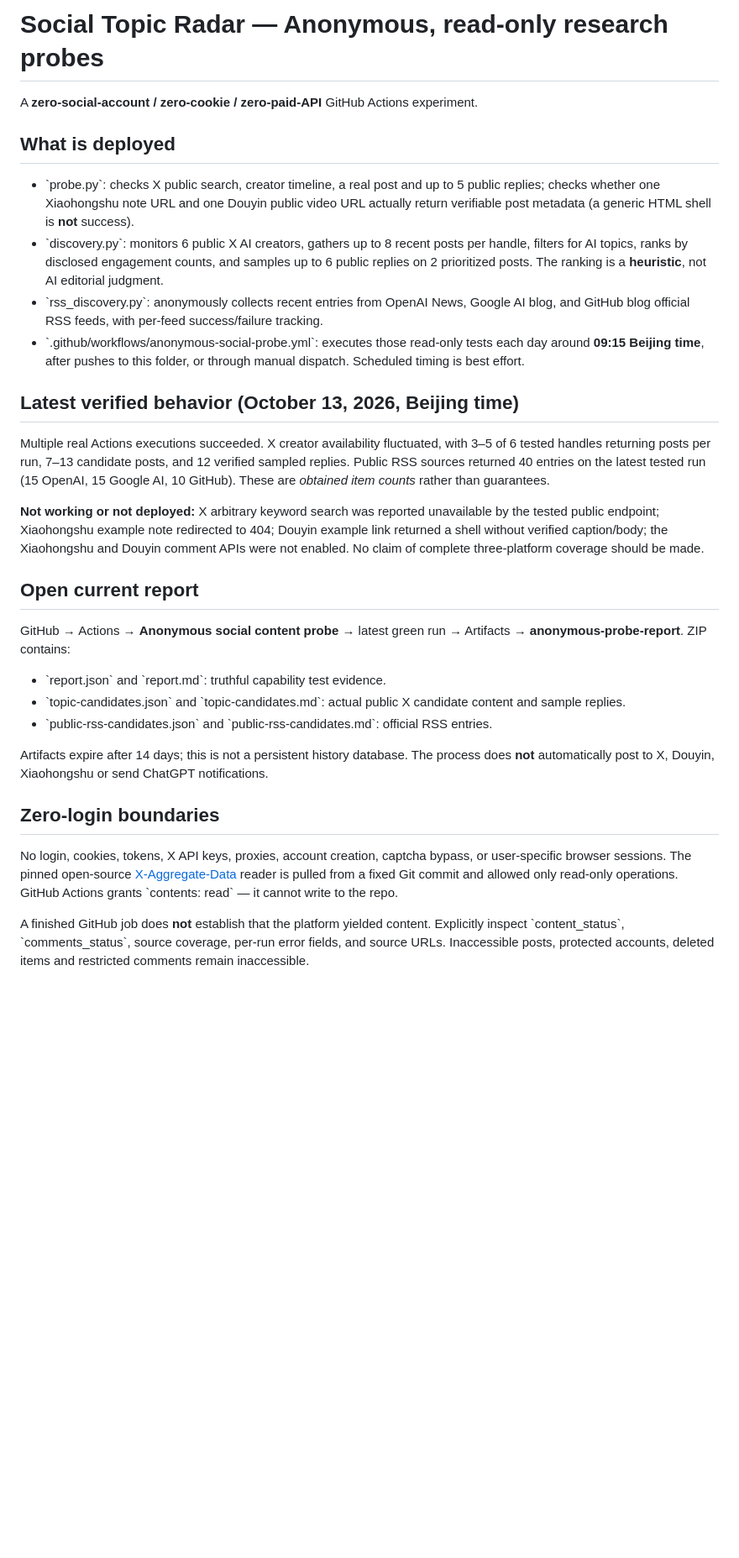
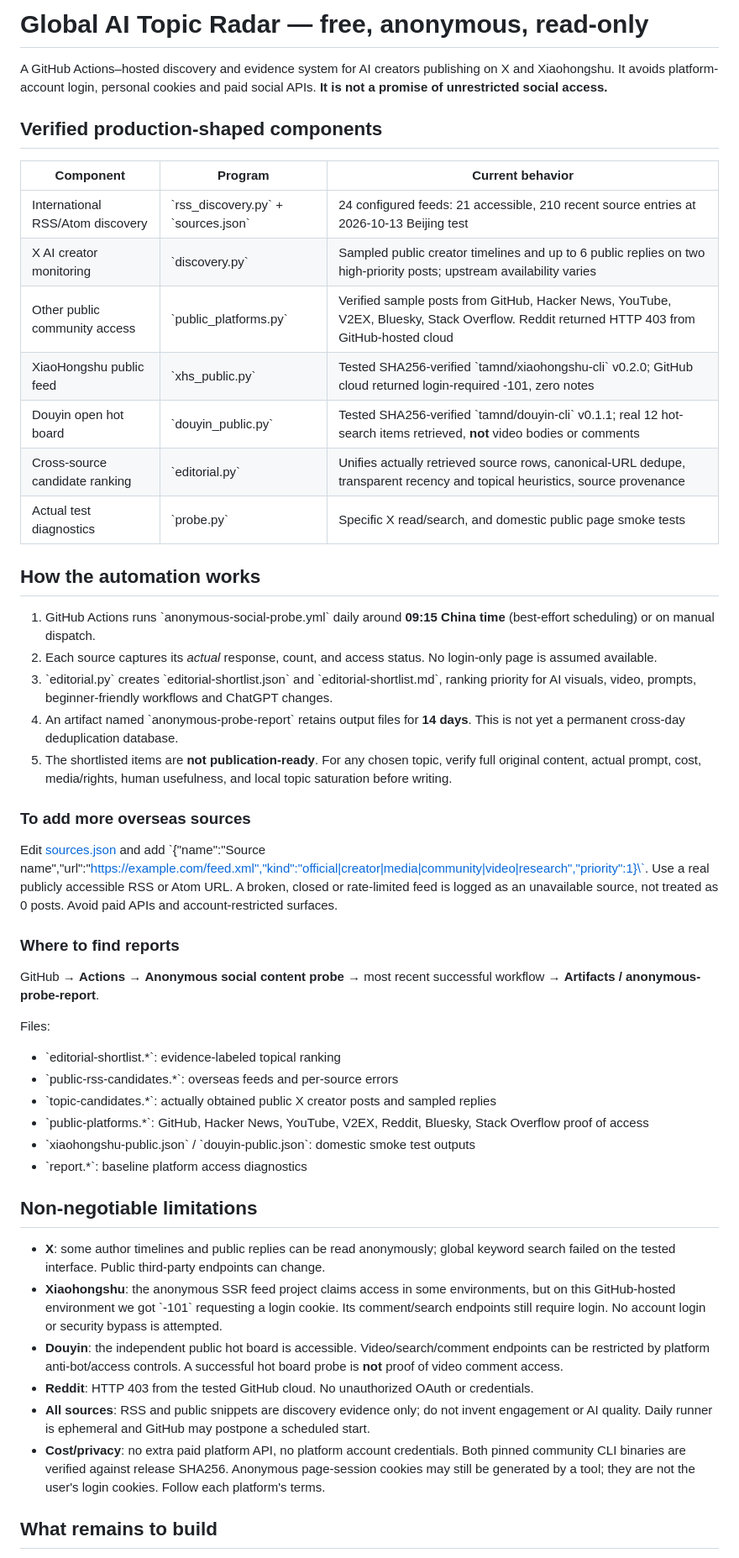
Before and after one commit to chenyang-99/codex, a Markdown page: social-topic-radar/README.md, the part around one of its changes. Shown at 84% size. Drawn GitHub-style; blank space fills up the shorter version.

Commit message:
docs: publish real global 24-feed system and domestic anonymity test evidence

```diff
--- a/social-topic-radar/README.md
+++ b/social-topic-radar/README.md
@@ -1,33 +1,51 @@
-# Social Topic Radar — Anonymous, read-only research probes
+# Global AI Topic Radar — free, anonymous, read-only
 
-A **zero-social-account / zero-cookie / zero-paid-API** GitHub Actions experiment.
+A GitHub Actions–hosted discovery and evidence system for AI creators publishing on X and Xiaohongshu. It avoids platform-account login, personal cookies and paid social APIs. **It is not a promise of unrestricted social access.**
 
-## What is deployed
+## Verified production-shaped components
 
-- \`probe.py\`: checks X public search, creator timeline, a real post and up to 5 public replies; checks whether one Xiaohongshu note URL and one Douyin public video URL actually return verifiable post metadata (a generic HTML shell is **not** success).
-- \`discovery.py\`: monitors 6 public X AI creators, gathers up to 8 recent posts per handle, filters for AI topics, ranks by disclosed engagement counts, and samples up to 6 public replies on 2 prioritized posts. The ranking is a **heuristic**, not AI editorial judgment.
-- \`rss_discovery.py\`: anonymously collects recent entries from OpenAI News, Google AI blog, and GitHub blog official RSS feeds, with per-feed success/failure tracking.
-- \`.github/workflows/anonymous-social-probe.yml\`: executes those read-only tests each day around **09:15 Beijing time**, after pushes to this folder, or through manual dispatch. Scheduled timing is best effort.
+| Component | Program | Current behavior |
+|---|---|---|
+| International RSS/Atom discovery | \`rss_discovery.py\` + \`sources.json\` | 24 configured feeds: 21 accessible, 210 recent source entries at 2026-10-13 Beijing test |
+| X AI creator monitoring | \`discovery.py\` | Sampled public creator timelines and up to 6 public replies on two high-priority posts; upstream availability varies |
+| Other public community access | \`public_platforms.py\` | Verified sample posts from GitHub, Hacker News, YouTube, V2EX, Bluesky, Stack Overflow. Reddit returned HTTP 403 from GitHub-hosted cloud |
+| XiaoHongshu public feed | \`xhs_public.py\` | Tested SHA256-verified \`tamnd/xiaohongshu-cli\` v0.2.0; GitHub cloud returned login-required -101, zero notes |
+| Douyin open hot board | \`douyin_public.py\` | Tested SHA256-verified \`tamnd/douyin-cli\` v0.1.1; real 12 hot-search items retrieved, **not** video bodies or comments |
+| Cross-source candidate ranking | \`editorial.py\` | Unifies actually retrieved source rows, canonical-URL dedupe, transparent recency and topical heuristics, source provenance |
+| Actual test diagnostics | \`probe.py\` | Specific X read/search, and domestic public page smoke tests |
 
-## Latest verified behavior (October 13, 2026, Beijing time)
+## How the automation works
 
-Multiple real Actions executions succeeded. X creator availability fluctuated, with 3–5 of 6 tested handles returning posts per run, 7–13 candidate posts, and 12 verified sampled replies. Public RSS sources returned 40 entries on the latest tested run (15 OpenAI, 15 Google AI, 10 GitHub). These are *obtained item counts* rather than guarantees.
+1. GitHub Actions runs \`anonymous-social-probe.yml\` daily around **09:15 China time** (best-effort scheduling) or on manual dispatch.
+2. Each source captures its *actual* response, count, and access status. No login-only page is assumed available.
+3. \`editorial.py\` creates \`editorial-shortlist.json\` and \`editorial-shortlist.md\`, ranking priority for AI visuals, video, prompts, beginner-friendly workflows and ChatGPT changes.
+4. An artifact named \`anonymous-probe-report\` retains output files for **14 days**. This is not yet a permanent cross-day deduplication database.
+5. The shortlisted items are **not publication-ready**. For any chosen topic, verify full original content, actual prompt, cost, media/rights, human usefulness, and local topic saturation before writing.
 
-**Not working or not deployed:** X arbitrary keyword search was reported unavailable by the tested public endpoint; Xiaohongshu example note redirected to 404; Douyin example link returned a shell without verified caption/body; the Xiaohongshu and Douyin comment APIs were not enabled. No claim of complete three-platform coverage should be made.
+### To add more overseas sources
 
-## Open current report
+Edit [sources.json](./sources.json) and add \`{"name":"Source name","url":"https://example.com/feed.xml","kind":"official|creator|media|community|video|research","priority":1}\`. Use a real publicly accessible RSS or Atom URL. A broken, closed or rate-limited feed is logged as an unavailable source, not treated as 0 posts. Avoid paid APIs and account-restricted surfaces.
 
-GitHub → Actions → **Anonymous social content probe** → latest green run → Artifacts → **anonymous-probe-report**. ZIP contains:
+### Where to find reports
 
-- \`report.json\` and \`report.md\`: truthful capability test evidence.
-- \`topic-candidates.json\` and \`topic-candidates.md\`: actual public X candidate content and sample replies.
-- \`public-rss-candidates.json\` and \`public-rss-candidates.md\`: official RSS entries.
+GitHub → **Actions** → **Anonymous social content probe** → most recent successful workflow → **Artifacts / anonymous-probe-report**.
 
-Artifacts expire after 14 days; this is not a persistent history database. The process does **not** automatically post to X, Douyin, Xiaohongshu or send ChatGPT notifications.
+Files:
+- \`editorial-shortlist.*\`: evidence-labeled topical ranking
+- \`public-rss-candidates.*\`: overseas feeds and per-source errors
+- \`topic-candidates.*\`: actually obtained public X creator posts and sampled replies
+- \`public-platforms.*\`: GitHub, Hacker News, YouTube, V2EX, Reddit, Bluesky, Stack Overflow proof of access
+- \`xiaohongshu-public.json\` / \`douyin-public.json\`: domestic smoke test outputs
+- \`report.*\`: baseline platform access diagnostics
 
-## Zero-login boundaries
+## Non-negotiable limitations
 
-No login, cookies, tokens, X API keys, proxies, account creation, captcha bypass, or user-specific browser sessions. The pinned open-source [X-Aggregate-Data](https://github.com/qianyubtc/X-Aggregate-Data) reader is pulled from a fixed Git commit and allowed only read-only operations. GitHub Actions grants \`contents: read\` — it cannot write to the repo.
+- **X**: some author timelines and public replies can be read anonymously; global keyword search failed on the tested interface. Public third-party endpoints can change.
+- **Xiaohongshu**: the anonymous SSR feed project claims access in some environments, but on this GitHub-hosted environment we got \`-101\` requesting a login cookie. Its comment/search endpoints still require login. No account login or security bypass is attempted.
+- **Douyin**: the independent public hot board is accessible. Video/search/comment endpoints can be restricted by platform anti-bot/access controls. A successful hot board probe is **not** proof of video comment access.
+- **Reddit**: HTTP 403 from the tested GitHub cloud. No unauthorized OAuth or credentials.
+- **All sources**: RSS and public snippets are discovery evidence only; do not invent engagement or AI quality. Daily runner is ephemeral and GitHub may postpone a scheduled start.
+- **Cost/privacy**: no extra paid platform API, no platform account credentials. Both pinned community CLI binaries are verified against release SHA256. Anonymous page-session cookies may still be generated by a tool; they are not the user's login cookies. Follow each platform's terms.
 
-A finished GitHub job does **not** establish that the platform yielded content. Explicitly inspect \`content_status\`, \`comments_status\`, source coverage, per-run error fields, and source URLs. Inaccessible posts, protected accounts, deleted items and restricted comments remain inaccessible.
+## What remains to build
 
```
Also changed, not shown: other parts of social-topic-radar/README.md (+4 -5 lines).
